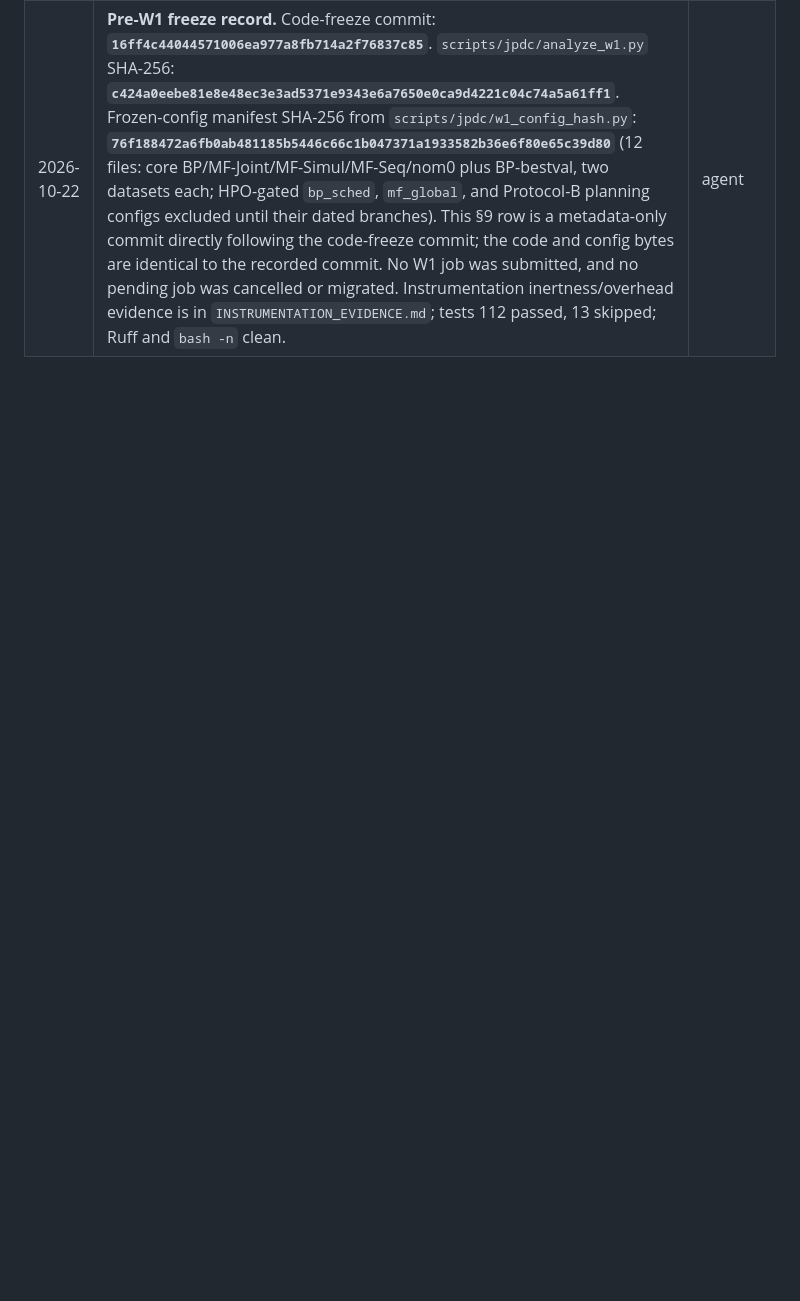
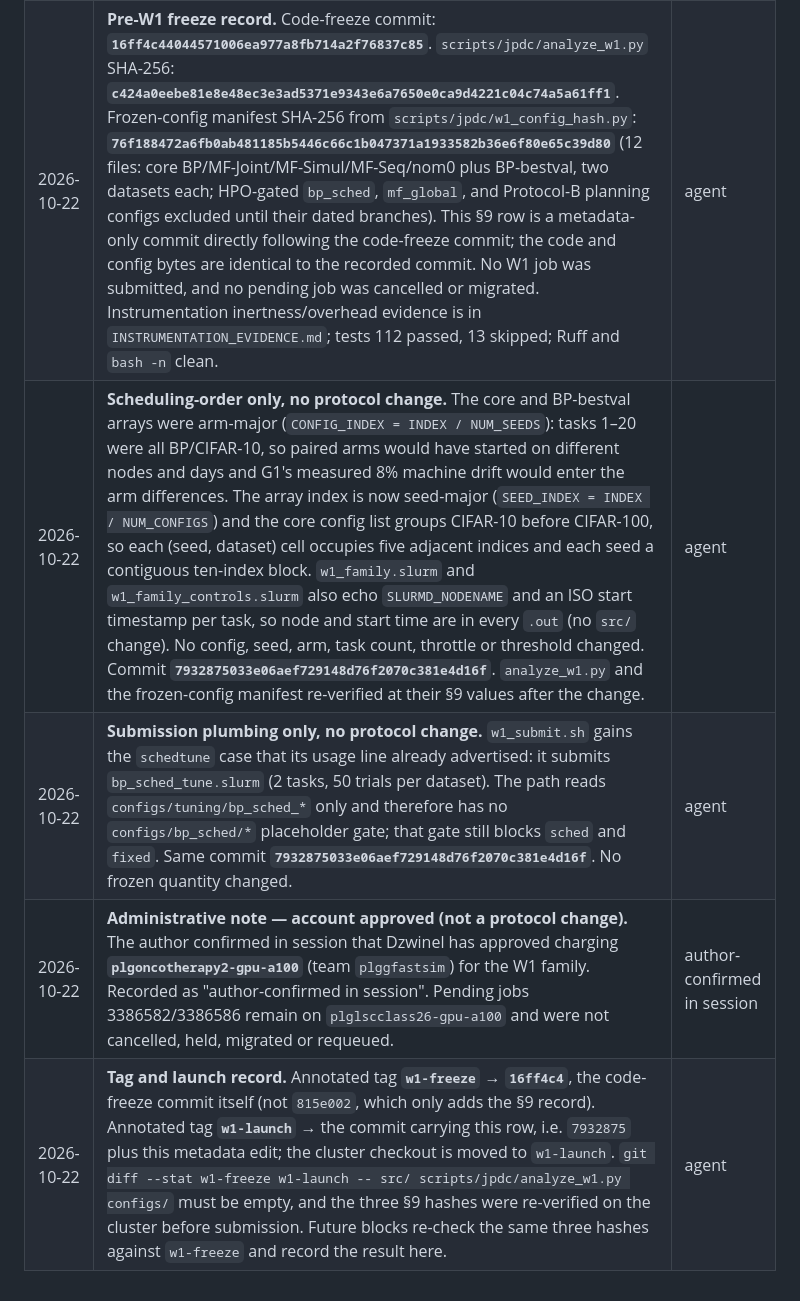
Before and after one commit to Przemyslaw11/BeyondBackpropagation, a Markdown page: PREREG-phase2.md, the part around the change. Rendered like a GitHub page; blank space fills up the shorter version.

Commit message:
prereg: record seed-major array order, schedtune, account approval, tags
§9-only metadata commit. No code or config bytes change.

```diff
--- a/PREREG-phase2.md
+++ b/PREREG-phase2.md
@@ -157,3 +157,7 @@ jobs may only be pilots.
 | 2026-10-22 | **BP-sched fallback corrected before any tuning trial completed; no outcome change.** The earlier fallback sentence is superseded for **BP-sched only**. If fewer than 20 trials per dataset are completed by **2 Dec 2026 23:59 CET**, BP-sched uses the **core BP** tuned lr/wd with the fixed cosine schedule (CIFAR-10: `lr=7.67408805303038e-05`, `wd=3.67072980229754e-05`; CIFAR-100: `lr=6.681923669912236e-05`, `wd=2.9979680868782076e-06`, both from `configs/bp_baselines/*`), not MF-Seq's lr/wd. BP-fixed inherits the same branch. Seq-Global's fallback remains MF-Seq's tuned lr/wd (`configs/mf/*`). Jobs 3386582/3386586 were rechecked on 2026-10-22 and remained `PENDING` with `Elapsed=00:00:00`, so no tuning trial had completed. This changes no W1 outcome, threshold, seed, task count, or Holm family. | author |
 | 2026-10-22 | **Analysis implementation clarifications fixed before the freeze; no outcome definition changed.** (1) The wall-clock endpoint is `training_duration_sec`, so the post-training probes are outside the cost window; `total_run_duration_sec` is retained descriptively. (2) H-W1a and H-W1c are conjunctions: their p-value is the conservative intersection-union maximum of their component paired tests; the declared family remains exactly {H-W1a, H-W1b, H-W1c}. (3) Holm is applied on CIFAR-100 only; CIFAR-10 repeats the same thresholds as a consistency check with raw p-values and cannot be labelled confirmatory support. (4) A verdict requires all 20 paired seeds; missing seeds are listed and never imputed; an arm with fewer than 20 is `incomplete`/`not run`, not supported. (5) The 2x2 effects are paired-by-seed factorial contrasts on accuracy and each co-primary cost; H-W1d's ~1x pass condition is reported as the observed pass ratio, with no extra threshold. (6) Secondary probe/instrumentation tables are descriptive only and never enter Holm or a verdict. | agent |
 | 2026-10-22 | **Pre-W1 freeze record.** Code-freeze commit: **`16ff4c44044571006ea977a8fb714a2f76837c85`**. `scripts/jpdc/analyze_w1.py` SHA-256: **`c424a0eebe81e8e48ec3e3ad5371e9343e6a7650e0ca9d4221c04c74a5a61ff1`**. Frozen-config manifest SHA-256 from `scripts/jpdc/w1_config_hash.py`: **`76f188472a6fb0ab481185b5446c66c1b047371a1933582b36e6f80e65c39d80`** (12 files: core BP/MF-Joint/MF-Simul/MF-Seq/nom0 plus BP-bestval, two datasets each; HPO-gated `bp_sched`, `mf_global`, and Protocol-B planning configs excluded until their dated branches). This §9 row is a metadata-only commit directly following the code-freeze commit; the code and config bytes are identical to the recorded commit. No W1 job was submitted, and no pending job was cancelled or migrated. Instrumentation inertness/overhead evidence is in `INSTRUMENTATION_EVIDENCE.md`; tests 112 passed, 13 skipped; Ruff and `bash -n` clean. | agent |
+| 2026-10-22 | **Scheduling-order only, no protocol change.** The core and BP-bestval arrays were arm-major (`CONFIG_INDEX = INDEX / NUM_SEEDS`): tasks 1–20 were all BP/CIFAR-10, so paired arms would have started on different nodes and days and G1's measured 8% machine drift would enter the arm differences. The array index is now seed-major (`SEED_INDEX = INDEX / NUM_CONFIGS`) and the core config list groups CIFAR-10 before CIFAR-100, so each (seed, dataset) cell occupies five adjacent indices and each seed a contiguous ten-index block. `w1_family.slurm` and `w1_family_controls.slurm` also echo `SLURMD_NODENAME` and an ISO start timestamp per task, so node and start time are in every `.out` (no `src/` change). No config, seed, arm, task count, throttle or threshold changed. Commit **`7932875033e06aef729148d76f2070c381e4d16f`**. `analyze_w1.py` and the frozen-config manifest re-verified at their §9 values after the change. | agent |
+| 2026-10-22 | **Submission plumbing only, no protocol change.** `w1_submit.sh` gains the `schedtune` case that its usage line already advertised: it submits `bp_sched_tune.slurm` (2 tasks, 50 trials per dataset). The path reads `configs/tuning/bp_sched_*` only and therefore has no `configs/bp_sched/*` placeholder gate; that gate still blocks `sched` and `fixed`. Same commit **`7932875033e06aef729148d76f2070c381e4d16f`**. No frozen quantity changed. | agent |
+| 2026-10-22 | **Administrative note — account approved (not a protocol change).** The author confirmed in session that Dzwinel has approved charging **`plgoncotherapy2-gpu-a100`** (team `plggfastsim`) for the W1 family. Recorded as "author-confirmed in session". Pending jobs 3386582/3386586 remain on `plglscclass26-gpu-a100` and were not cancelled, held, migrated or requeued. | author-confirmed in session |
+| 2026-10-22 | **Tag and launch record.** Annotated tag **`w1-freeze`** → **`16ff4c4`**, the code-freeze commit itself (not `815e002`, which only adds the §9 record). Annotated tag **`w1-launch`** → the commit carrying this row, i.e. `7932875` plus this metadata edit; the cluster checkout is moved to `w1-launch`. `git diff --stat w1-freeze w1-launch -- src/ scripts/jpdc/analyze_w1.py configs/` must be empty, and the three §9 hashes were re-verified on the cluster before submission. Future blocks re-check the same three hashes against `w1-freeze` and record the result here. | agent |
```
